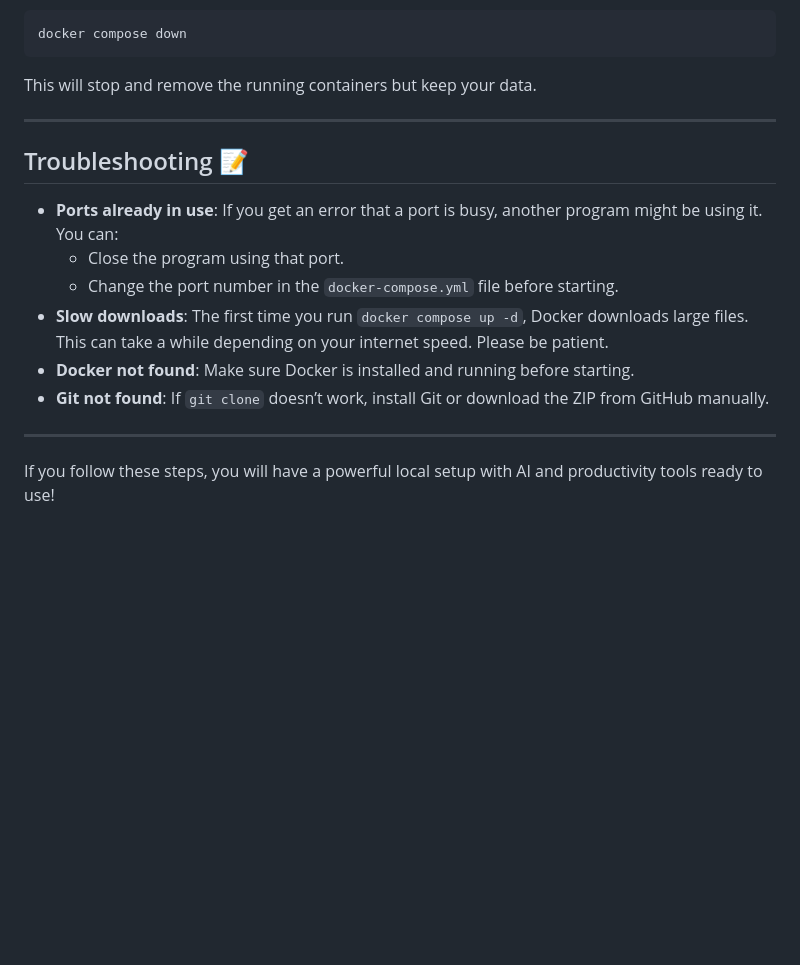
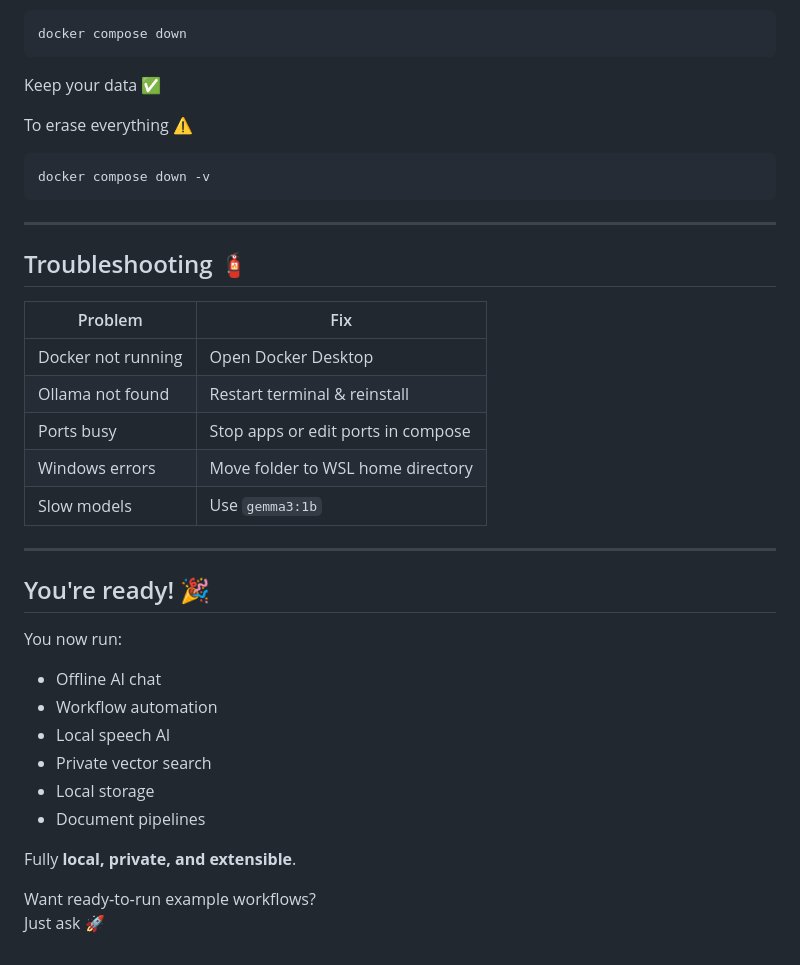
Before and after one commit to fedebarra/local-ai, a Markdown page: README.md, the part around one of its changes. Drawn GitHub-style; blank space fills up the shorter version.

````diff
--- a/README.md
+++ b/README.md
@@ -132,19 +157,40 @@ To stop everything, run this command in the project folder:
 docker compose down
 ```
 
-This will stop and remove the running containers but keep your data.
+Keep your data ✅
+
+To erase everything ⚠️
+
+```bash
+docker compose down -v
+```
 
 ---
 
-## Troubleshooting 📝
+## Troubleshooting 🧯
 
-- **Ports already in use**: If you get an error that a port is busy, another program might be using it. You can:
-  - Close the program using that port.
-  - Change the port number in the `docker-compose.yml` file before starting.
-- **Slow downloads**: The first time you run `docker compose up -d`, Docker downloads large files. This can take a while depending on your internet speed. Please be patient.
-- **Docker not found**: Make sure Docker is installed and running before starting.
-- **Git not found**: If `git clone` doesn’t work, install Git or download the ZIP from GitHub manually.
+| Problem | Fix |
+|---|---|
+Docker not running | Open Docker Desktop |
+Ollama not found | Restart terminal & reinstall |
+Ports busy | Stop apps or edit ports in compose |
+Windows errors | Move folder to WSL home directory |
+Slow models | Use `gemma3:1b` |
 
 ---
 
-If you follow these steps, you will have a powerful local setup with AI and productivity tools ready to use!
+## You're ready! 🎉
+
+You now run:
+
+- Offline AI chat
+- Workflow automation
+- Local speech AI
+- Private vector search
+- Local storage
+- Document pipelines
+
+Fully **local, private, and extensible**.
+
+Want ready‑to‑run example workflows?
+Just ask 🚀
````
Also changed, not shown: other parts of README.md (+111 -86 lines).
